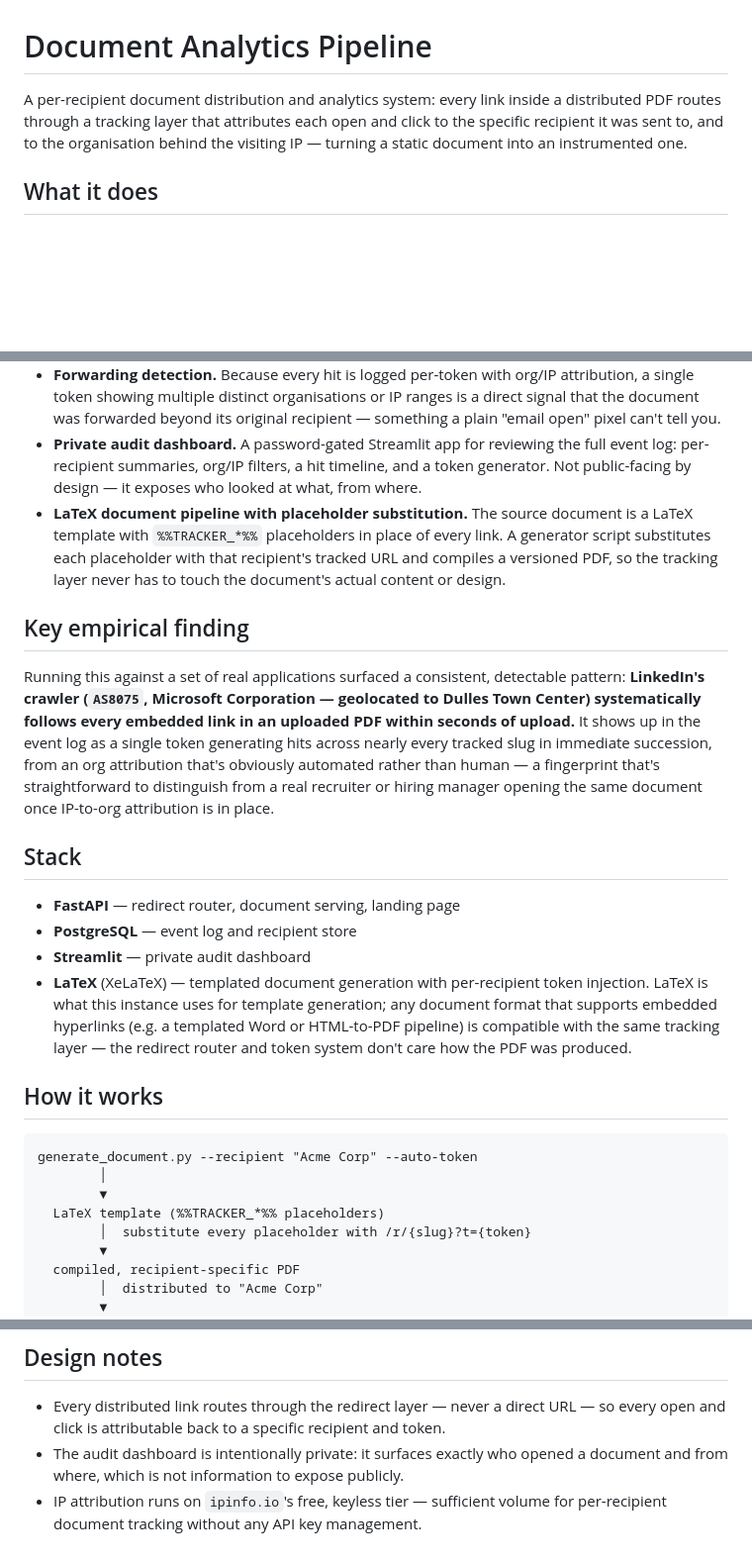
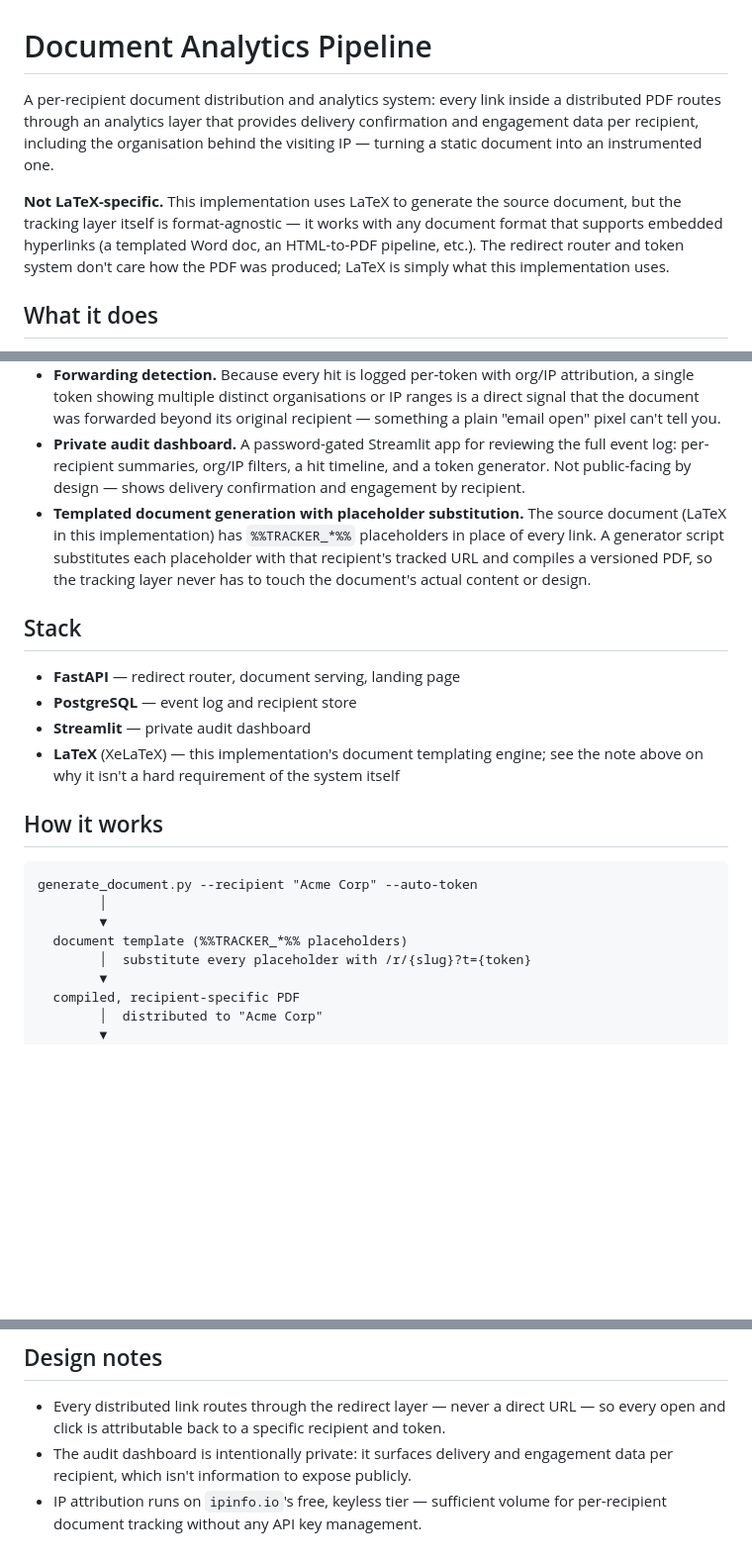
Before and after one commit to IpsitMohanty/document-analytics-pipeline, a Markdown page: README.md, 3 parts joined by grey strips. Shown at 99% size. Rendered like a GitHub page; blank space fills up the shorter version.

Commit message:
docs: update README — clarify format-agnostic design and LaTeX usage

```diff
--- a/README.md
+++ b/README.md
@@ -1,9 +1,15 @@
 # Document Analytics Pipeline
 
 A per-recipient document distribution and analytics system: every link inside a distributed
-PDF routes through a tracking layer that attributes each open and click to the specific
-recipient it was sent to, and to the organisation behind the visiting IP — turning a static
-document into an instrumented one.
+PDF routes through an analytics layer that provides delivery confirmation and engagement data
+per recipient, including the organisation behind the visiting IP — turning a static document
+into an instrumented one.
+
+**Not LaTeX-specific.** This implementation uses LaTeX to generate the source document, but
+the tracking layer itself is format-agnostic — it works with any document format that
+supports embedded hyperlinks (a templated Word doc, an HTML-to-PDF pipeline, etc.). The
+redirect router and token system don't care how the PDF was produced; LaTeX is simply what
+this implementation uses.
 
 ## What it does
 
@@ -20,32 +26,20 @@ document into an instrumented one.
   "email open" pixel can't tell you.
 - **Private audit dashboard.** A password-gated Streamlit app for reviewing the full event
   log: per-recipient summaries, org/IP filters, a hit timeline, and a token generator. Not
-  public-facing by design — it exposes who looked at what, from where.
-- **LaTeX document pipeline with placeholder substitution.** The source document is a LaTeX
-  template with `%%TRACKER_*%%` placeholders in place of every link. A generator script
-  substitutes each placeholder with that recipient's tracked URL and compiles a versioned
-  PDF, so the tracking layer never has to touch the document's actual content or design.
-
-## Key empirical finding
-
-Running this against a set of real applications surfaced a consistent, detectable pattern:
-**LinkedIn's crawler (`AS8075`, Microsoft Corporation — geolocated to Dulles Town Center)
-systematically follows every embedded link in an uploaded PDF within seconds of upload.**
-It shows up in the event log as a single token generating hits across nearly every tracked
-slug in immediate succession, from an org attribution that's obviously automated rather
-than human — a fingerprint that's straightforward to distinguish from a real recruiter or
-hiring manager opening the same document once IP-to-org attribution is in place.
+  public-facing by design — shows delivery confirmation and engagement by recipient.
+- **Templated document generation with placeholder substitution.** The source document (LaTeX
+  in this implementation) has `%%TRACKER_*%%` placeholders in place of every link. A generator
+  script substitutes each placeholder with that recipient's tracked URL and compiles a
+  versioned PDF, so the tracking layer never has to touch the document's actual content or
+  design.
 
 ## Stack
 
 - **FastAPI** — redirect router, document serving, landing page
 - **PostgreSQL** — event log and recipient store
 - **Streamlit** — private audit dashboard
-- **LaTeX** (XeLaTeX) — templated document generation with per-recipient token injection.
-  LaTeX is what this instance uses for template generation; any document format that
-  supports embedded hyperlinks (e.g. a templated Word or HTML-to-PDF pipeline) is
-  compatible with the same tracking layer — the redirect router and token system don't
-  care how the PDF was produced.
+- **LaTeX** (XeLaTeX) — this implementation's document templating engine; see the note above
+  on why it isn't a hard requirement of the system itself
 
 ## How it works
 
@@ -53,7 +47,7 @@ hiring manager opening the same document once IP-to-org attribution is in place.
 generate_document.py --recipient "Acme Corp" --auto-token
         │
         ▼
-  LaTeX template (%%TRACKER_*%% placeholders)
+  document template (%%TRACKER_*%% placeholders)
         │  substitute every placeholder with /r/{slug}?t={token}
         ▼
   compiled, recipient-specific PDF
@@ -108,7 +102,7 @@ if it isn't available, the generator still writes the substituted `.tex` for a m
 
 - Every distributed link routes through the redirect layer — never a direct URL — so every
   open and click is attributable back to a specific recipient and token.
-- The audit dashboard is intentionally private: it surfaces exactly who opened a document
-  and from where, which is not information to expose publicly.
+- The audit dashboard is intentionally private: it surfaces delivery and engagement data per
+  recipient, which isn't information to expose publicly.
 - IP attribution runs on `ipinfo.io`'s free, keyless tier — sufficient volume for
   per-recipient document tracking without any API key management.
```
Also changed, not shown: other parts of README.md (+1 -1 lines).
